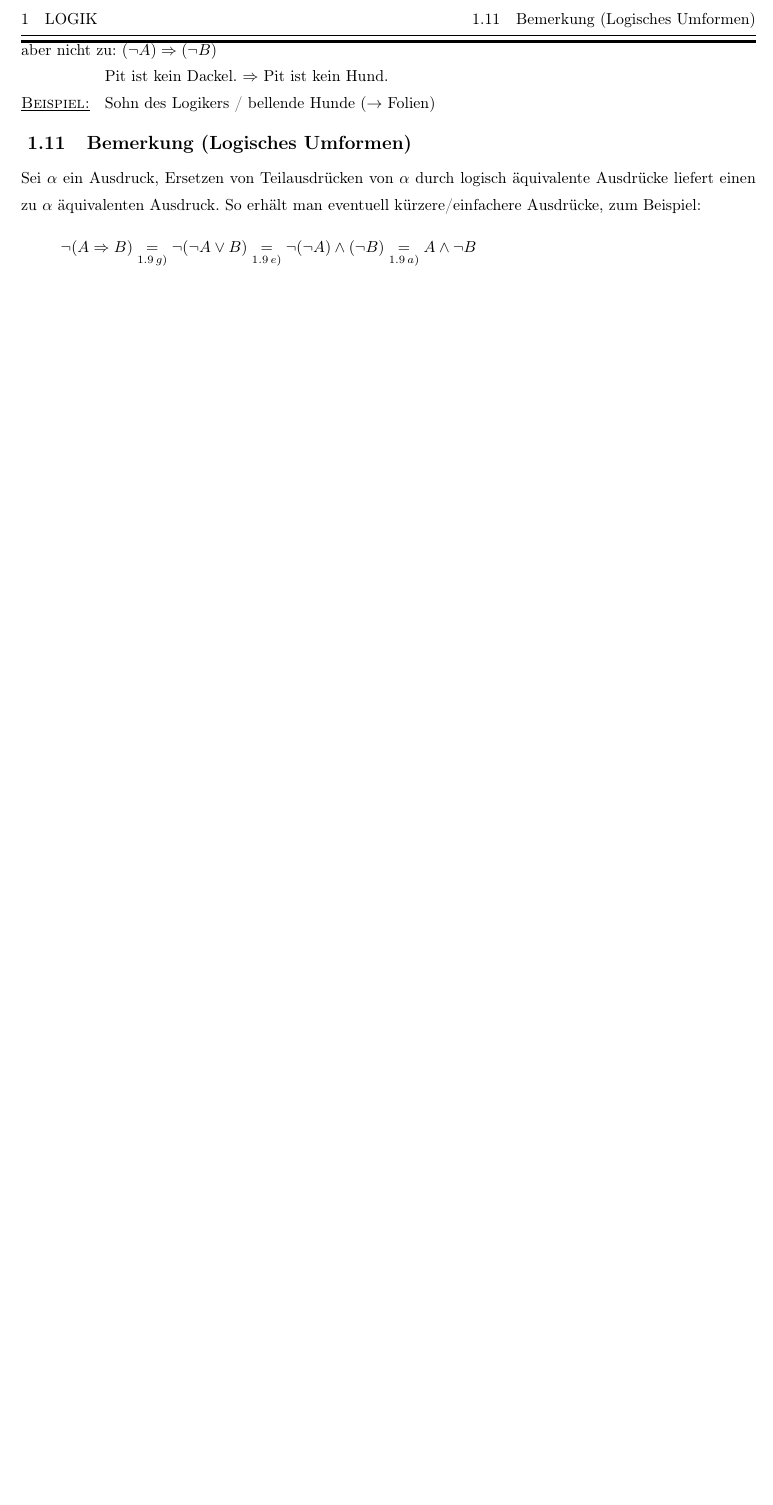
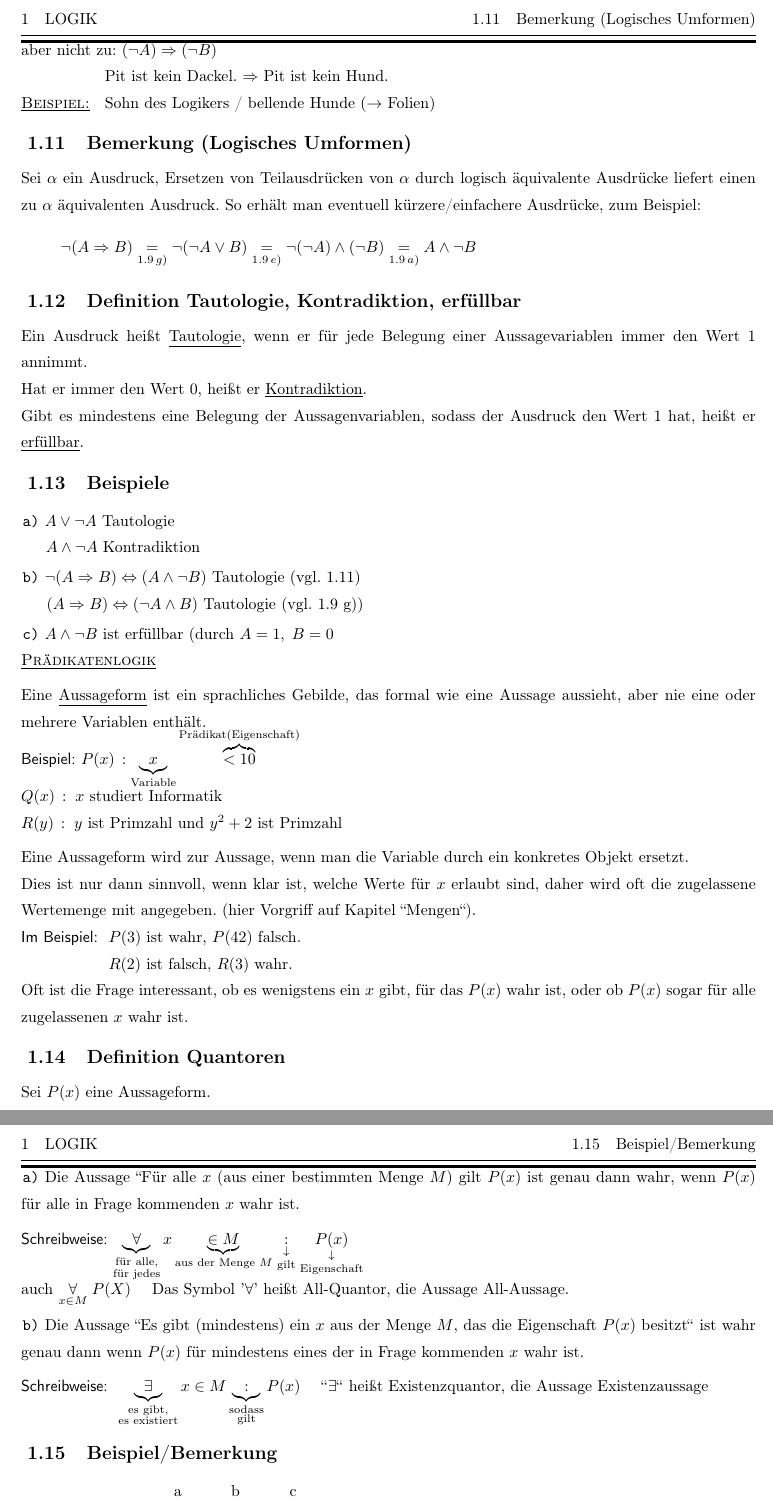
Before and after one commit to KiKnott/Skript-Tue-Mathe-1-WS15-16, a LaTeX document (Mathematik-I.tex): part of page 6 of 6 before the commit and two parts of pages 6 and 7 of 8 after it, the two joined at a grey line, cut so that both start at the same text, the shorter picture padded with empty space. Compiled offline with pdfLaTeX.

Commit message:
Update Mathematik-I.tex

```diff
--- a/Mathematik-I.tex
+++ b/Mathematik-I.tex
@@ -284,3 +284,50 @@ headsep=6pt
  	äquivalente Ausdrücke liefert einen zu $\alpha$ äquivalenten Ausdruck. So erhält man
  	eventuell kürzere/einfachere Ausdrücke, zum Beispiel:
 	\[\neg (A\Rightarrow B) \underset{1.9\,g)}{=}\neg(\neg A\vee B) \underset{1.9\, e)}{=}\neg(\neg A) \wedge (\neg B) \underset{1.9\, a)}{=}A\wedge \neg B\]
+\subsection{Definition Tautologie, Kontradiktion, erfüllbar}
+	Ein Ausdruck heißt \underline{Tautologie}, wenn er für jede Belegung einer Aussagevariablen immer den
+	Wert 1 annimmt.\\
+	Hat er immer den Wert 0, heißt er \underline{Kontradiktion}.\\
+	Gibt es mindestens eine Belegung der Aussagenvariablen, sodass der Ausdruck den Wert 1 hat, heißt
+	er \underline{erfüllbar}.
+\subsection{Beispiele}
+\subsubsection{} $A\vee \neg A$ Tautologie\\
+	\hphantom{a)  } $A\wedge \neg A$ Kontradiktion
+\subsubsection{} $\neg (A \Rightarrow B) \Leftrightarrow (A\wedge \neg B)$ Tautologie (vgl. 1.11)\\
+	\hphantom{b)  } $(A \Rightarrow B) \Leftrightarrow (\neg A\wedge B)$ Tautologie (vgl. 1.9 g))
+\subsubsection{} $A\wedge \neg B$ ist erfüllbar (durch $A=1, \; B=0$\\
+	\vspace{0.5em}\underline{\textsc{Prädikatenlogik}}\\
+	Eine \underline{Aussageform} ist ein sprachliches Gebilde, das formal wie eine Aussage aussieht,
+	aber nie eine oder mehrere Variablen enthält.\\
+	\textsf{Beispiel:} $P(x)\,: \underbrace{x}_{\text{Variable}}\overbrace{<10}^{\text{Prädikat(Eigenschaft)}}$\\
+	$Q(x)\,:\;x$ studiert Informatik\\
+	\vspace{0.5em}$R(y)\,:\;y$ ist Primzahl und $y^2+2$ ist Primzahl\\
+	Eine Aussageform wird zur Aussage, wenn man die Variable durch ein konkretes Objekt ersetzt.\\
+	Dies ist nur dann sinnvoll, wenn klar ist, welche Werte für $x$ erlaubt sind, daher wird oft
+	die zugelassene Wertemenge mit angegeben. (hier Vorgriff auf Kapitel "'Mengen"').\\
+	\textsf{Im Beispiel: } $P(3)$ ist wahr, $P(42)$ falsch.\\
+	\hphantom{\textsf{Im Beispiel: } }$R(2)$ ist falsch, $R(3)$ wahr.\\
+	Oft ist die Frage interessant, ob es wenigstens ein $x$ gibt, für das $P(x)$ wahr ist, oder ob
+	$P(x)$ sogar für alle zugelassenen $x$ wahr ist.
+\subsection{Definition Quantoren}
+	Sei $P(x)$ eine Aussageform.
+\subsubsection{}
+	Die Aussage "'Für alle $x$ (aus einer bestimmten Menge $M$) gilt $P(x)$ ist genau dann wahr,
+	wenn $P(x)$ für alle in Frage \vspace{0.5em} kommenden $x$ wahr ist.\\
+	\textsf{Schreibweise: }$\underbrace{\forall}_{\substack{\text{für alle,}\\\text{für jedes}}}
+	x \underbrace{\in M}_{\text{aus der Menge }M}\underset{\text{gilt}}{\underset{\downarrow}{:}}
+	\underset{\text{Eigenschaft}}{\underset{\downarrow}{P(x)}}$\\
+	auch $\underset{x\in M}{\forall} \; P(X)$ \quad Das Symbol '$\forall$' heißt All-Quantor, die
+	Aussage All-Aussage.
+\subsubsection{} Die Aussage "'Es gibt (mindestens) ein $x$ aus der Menge $M$, das die Eigenschaft $P(x)$
+	besitzt"' ist wahr genau dann wenn $P(x)$ für mindestens eines der in Frage
+	\vspace{0.5em} kommenden $x$ wahr ist.\\
+	\textsf{Schreibweise: } $\underbrace{\exists}_{\substack{\text{es gibt,}\\\text{es existiert}}} x \in M
+	\underbrace{:}_{\substack{\text{sodass}\\\text{gilt}}} P(x)$ \quad "'$\exists$"' heißt
+	%TODO Anführungszeichen verbessern
+	Existenzquantor, die Aussage Existenzaussage
+\subsection{Beispiel/Bemerkung}
+	Übungsgruppe G:
+	\begin{tabular}{ccc}
+		a & b & c\\
+		Anna & Bob & Clara\\
@@ -287 +369,6 @@ headsep=6pt
+		\neg (\forall x \in G: W(x))&\equiv \neg(W(a)\wedge W(b) \wedge W(c))\\
+		&\underset{DeMorgan}{\equiv}  \neg W(a)\vee \neg W(b) \vee \neg W(c) \\
+		&\equiv \exists x \in G : \neg W(x)
+	\end{align*}
+		%TODO Spacing -> DeMorgan
 \end{document}
```
Also changed, not shown: Mathematik-I.tex (35 more changed lines).
